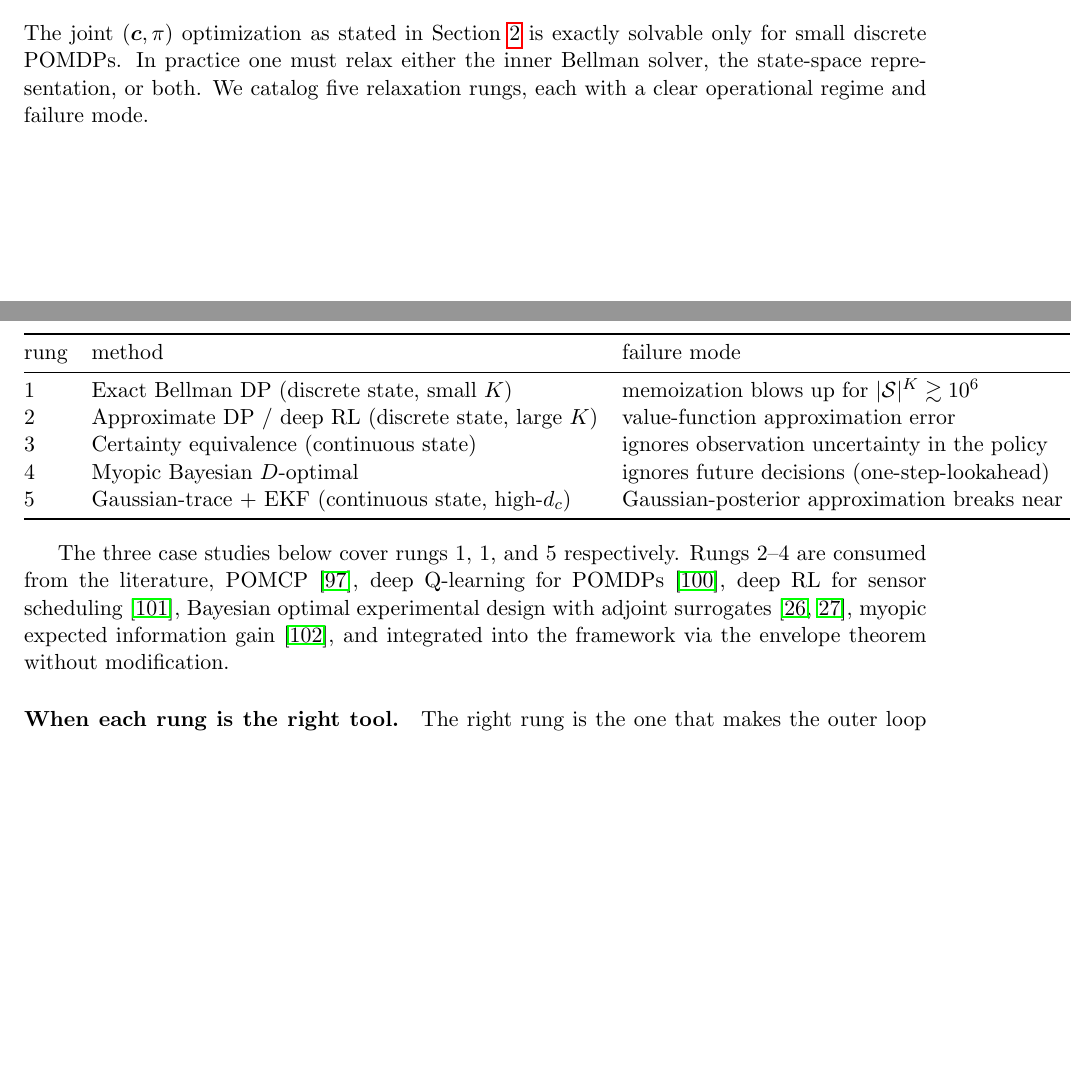
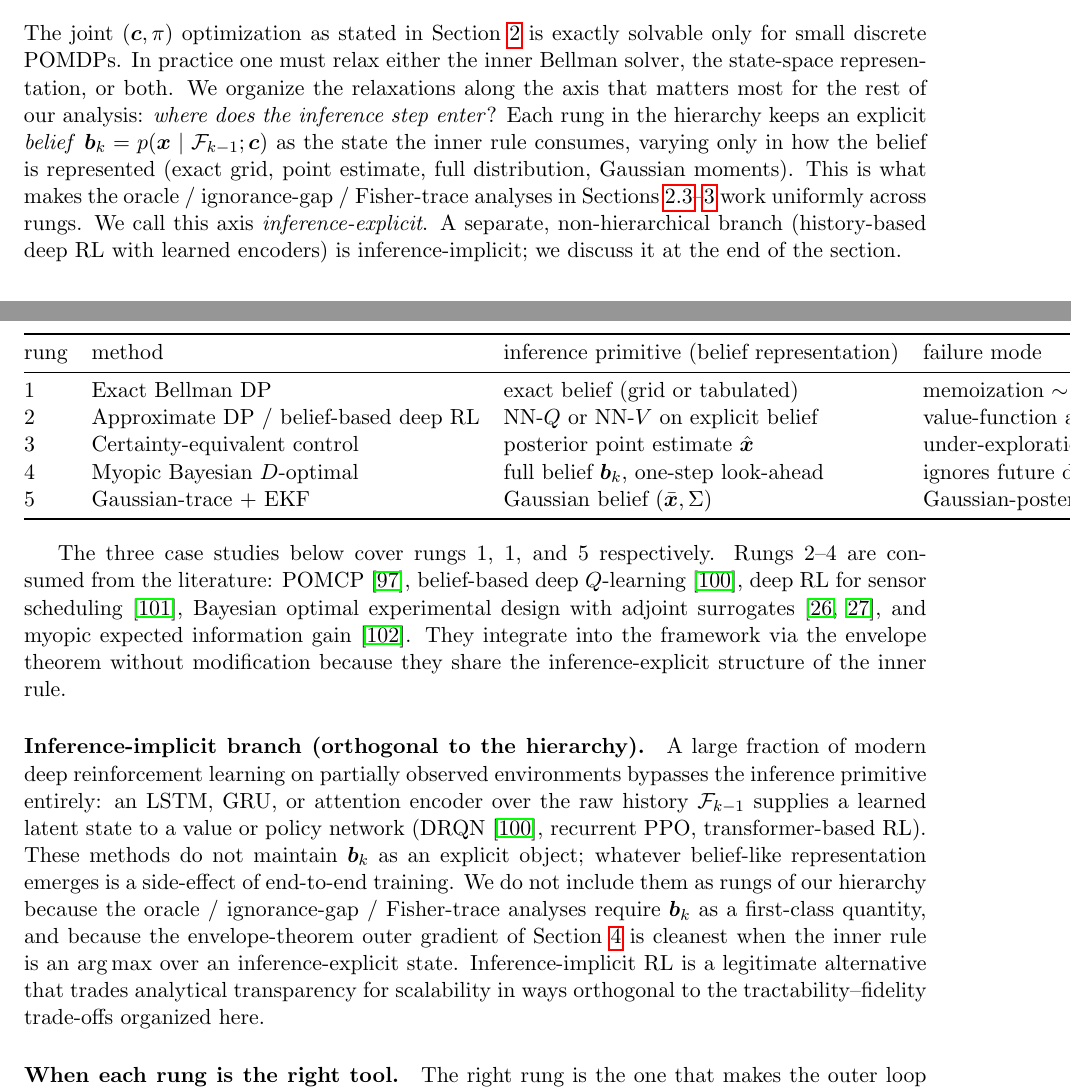
Before and after one commit to inversedesignai/BFIMGaussian, a LaTeX paper (doc/paper/paper.tex): two parts of pages 10 and 11 of 27, joined at a grey line, cut so that both start at the same text, the shorter picture padded with empty space. Compiled offline with pdfLaTeX.

Commit message:
paper Sec 6: restructure hierarchy around inference-explicit axis
Previous table had 3 columns (rung, method, failure mode) and
implicitly collapsed all flavors of 'deep RL' into rung 2, which
obscured a structural distinction that matters for the rest of the
paper: whether the scheme maintains the belief b_k as an explicit
first-class object (inference-explicit) or replaces it with a learned
encoder over the raw history (inference-implicit).

Changes:

1. Added an 'inference primitive (belief representation)' column.
   Every rung now makes explicit what object the inner rule consumes:
   exact grid (rung 1), NN-Q on explicit belief (rung 2), point
   estimate (rung 3), full belief (rung 4), Gaussian moments (rung 5).

2. New paragraph 'Inference-implicit branch' after the table,
   calling out history-based deep RL (DRQN, recurrent PPO,
   transformer RL) as an orthogonal non-hierarchical alternative that
   forfeits the oracle / IG / Fisher-trace analyses.  Explicit
   statement that the envelope-theorem outer gradient of Sec 5 is
   cleanest when the inner rule consumes an inference-explicit state.

3. Opening paragraph rewritten to foreground the inference-explicit
   organizing axis and announce the inference-implicit branch.

Rationale: a reviewer from the RL community will ask where LSTM-based
POMDP agents fit.  The restructure answers that question (they are
orthogonal, not within the hierarchy) without weakening the claim
that our framework covers the inference-explicit tractability-fidelity
trade-off cleanly.

Page count 26 -> 27.

Co-Authored-By: Claude Opus 4.7 (1M context) <noreply@anthropic.com>

```diff
--- a/doc/paper/paper.tex
+++ b/doc/paper/paper.tex
@@ -276,23 +276,25 @@ Standard tools, differential dynamic programming~\cite{jacobson1970ddp, tassa201
 \label{sec:hierarchy}
 %===============================================================================
 
-The joint $(\bc, \pi)$ optimization as stated in Section~\ref{sec:setup} is exactly solvable only for small discrete POMDPs.  In practice one must relax either the inner Bellman solver, the state-space representation, or both.  We catalog five relaxation rungs, each with a clear operational regime and failure mode.
+The joint $(\bc, \pi)$ optimization as stated in Section~\ref{sec:setup} is exactly solvable only for small discrete POMDPs.  In practice one must relax either the inner Bellman solver, the state-space representation, or both.  We organize the relaxations along the axis that matters most for the rest of our analysis: \emph{where does the inference step enter}?  Each rung in the hierarchy keeps an explicit \emph{belief} $\bb_k = p(\bx \mid \mathcal{F}_{k-1}; \bc)$ as the state the inner rule consumes, varying only in how the belief is represented (exact grid, point estimate, full distribution, Gaussian moments).  This is what makes the oracle / ignorance-gap / Fisher-trace analyses in Sections~\ref{sec:phi_family}--\ref{sec:decomposition} work uniformly across rungs.  We call this axis \emph{inference-explicit}.  A separate, non-hierarchical branch (history-based deep RL with learned encoders) is inference-implicit; we discuss it at the end of the section.
 
 \begin{center}
-\begin{tabular}{@{}lll@{}}
+\begin{tabular}{@{}llll@{}}
 \toprule
-rung & method & failure mode \\
+rung & method & inference primitive (belief representation) & failure mode \\
 \midrule
-1 & Exact Bellman DP (discrete state, small $K$)        & memoization blows up for $|\mathcal{S}|^K \gtrsim 10^6$ \\
-2 & Approximate DP / deep RL (discrete state, large $K$) & value-function approximation error \\
-3 & Certainty equivalence (continuous state)            & ignores observation uncertainty in the policy \\
-4 & Myopic Bayesian $D$-optimal                          & ignores future decisions (one-step-lookahead) \\
-5 & Gaussian-trace + EKF (continuous state, high-$d_c$) & Gaussian-posterior approximation breaks near bounds \\
+1 & Exact Bellman DP                        & exact belief (grid or tabulated)    & memoization $\sim|\mathcal{S}|^K$ for $K \gtrsim 6$ \\
+2 & Approximate DP / belief-based deep RL   & NN-$Q$ or NN-$V$ on explicit belief & value-function approximation error \\
+3 & Certainty-equivalent control            & posterior point estimate $\hat\bx$  & under-exploration; ignores posterior spread \\
+4 & Myopic Bayesian $D$-optimal             & full belief $\bb_k$, one-step look-ahead & ignores future decisions \\
+5 & Gaussian-trace + EKF                    & Gaussian belief $(\bar\bx, \Sigma)$  & Gaussian-posterior approximation breaks near bounds \\
 \bottomrule
 \end{tabular}
 \end{center}
 
-The three case studies below cover rungs 1, 1, and 5 respectively.  Rungs 2--4 are consumed from the literature, POMCP~\cite{silver2010monte}, deep Q-learning for POMDPs~\cite{hausknecht2015deep}, deep RL for sensor scheduling~\cite{zhong2018deep}, Bayesian optimal experimental design with adjoint surrogates~\cite{huan2016sequential, shen2023bayesian}, myopic expected information gain~\cite{drovandi2014sequential}, and integrated into the framework via the envelope theorem without modification.
+The three case studies below cover rungs 1, 1, and 5 respectively.  Rungs 2--4 are consumed from the literature: POMCP~\cite{silver2010monte}, belief-based deep $Q$-learning~\cite{hausknecht2015deep}, deep RL for sensor scheduling~\cite{zhong2018deep}, Bayesian optimal experimental design with adjoint surrogates~\cite{huan2016sequential, shen2023bayesian}, and myopic expected information gain~\cite{drovandi2014sequential}.  They integrate into the framework via the envelope theorem without modification because they share the inference-explicit structure of the inner rule.
+
+\paragraph{Inference-implicit branch (orthogonal to the hierarchy).}  A large fraction of modern deep reinforcement learning on partially observed environments bypasses the inference primitive entirely: an LSTM, GRU, or attention encoder over the raw history $\mathcal{F}_{k-1}$ supplies a learned latent state to a value or policy network (DRQN~\cite{hausknecht2015deep}, recurrent PPO, transformer-based RL).  These methods do not maintain $\bb_k$ as an explicit object; whatever belief-like representation emerges is a side-effect of end-to-end training.  We do not include them as rungs of our hierarchy because the oracle / ignorance-gap / Fisher-trace analyses require $\bb_k$ as a first-class quantity, and because the envelope-theorem outer gradient of Section~\ref{sec:envelope} is cleanest when the inner rule is an $\argmax$ over an inference-explicit state.  Inference-implicit RL is a legitimate alternative that trades analytical transparency for scalability in ways orthogonal to the tractability--fidelity trade-offs organized here.
 
 \paragraph{When each rung is the right tool.}  The right rung is the one that makes the outer loop tractable without introducing errors that invalidate the claim structure of Equation~\eqref{eq:chain}.  In practice this selects rung 1 for discrete POMDPs with $K \le 4$; rung 2 for discrete POMDPs with $K \ge 6$; rungs 3--4 for continuous states at moderate scale; rung 5 for high-dimensional continuous geometry.  The scqubit case study below is at rung 1 (continuous state, $K = 3$, exact DP with $K_\Phi$-point grid belief); the photonic case study is at rung 5.  No one rung uniformly dominates; each names its failure mode explicitly so that a practitioner can choose deliberately.
 
```
Also changed, not shown: doc/paper/paper.pdf.
